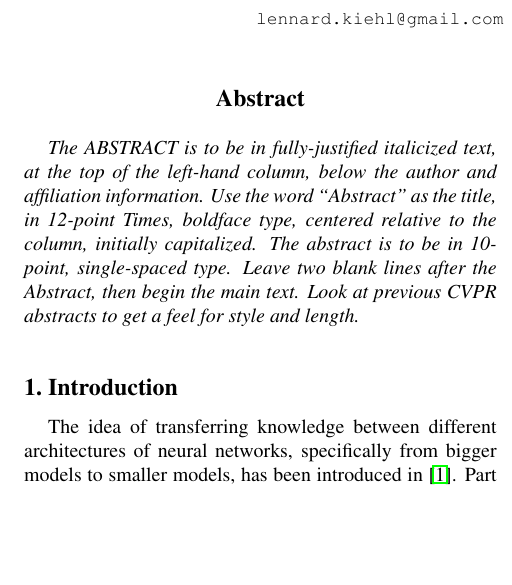
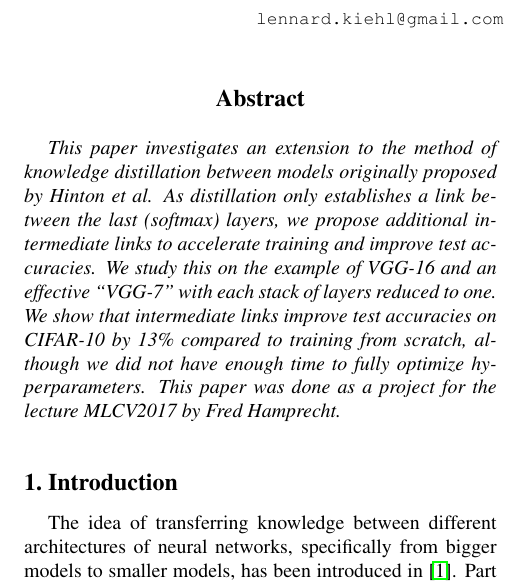
Before and after one commit to luzuku/mlcv-project-2017, a LaTeX paper (cvpr2017AuthorKit/latex/egpaper_final.tex): part of one column of page 1 of 4, cut so that both start at the same text, the shorter picture padded with empty space. Compiled offline with pdfLaTeX.

Commit message:
Paper: Add Abstract

```diff
--- a/cvpr2017AuthorKit/latex/egpaper_final.tex
+++ b/cvpr2017AuthorKit/latex/egpaper_final.tex
@@ -44,13 +44,7 @@ Roman Remme\\
 
 %%%%%%%%% ABSTRACT
 \begin{abstract}
-   The ABSTRACT is to be in fully-justified italicized text, at the top
-   of the left-hand column, below the author and affiliation
-   information. Use the word ``Abstract'' as the title, in 12-point
-   Times, boldface type, centered relative to the column, initially
-   capitalized. The abstract is to be in 10-point, single-spaced type.
-   Leave two blank lines after the Abstract, then begin the main text.
-   Look at previous CVPR abstracts to get a feel for style and length.
+	This paper investigates an extension to the method of knowledge distillation between models originally proposed by Hinton et al. As distillation only establishes a link between the last (softmax) layers, we propose additional intermediate links to accelerate training and improve test accuracies. We study this on the example of VGG-16 and an effective ``VGG-7" with each stack of layers reduced to one. We show that intermediate links improve test accuracies on CIFAR-10 by 13\% compared to training from scratch, although we did not have enough time to fully optimize hyperparameters. This paper was done as a project for the lecture MLCV2017 by Fred Hamprecht.
 \end{abstract}
 
 %%%%%%%%% BODY TEXT
```
Also changed, not shown: cvpr2017AuthorKit/latex/egpaper_final.pdf, 2 other files.
